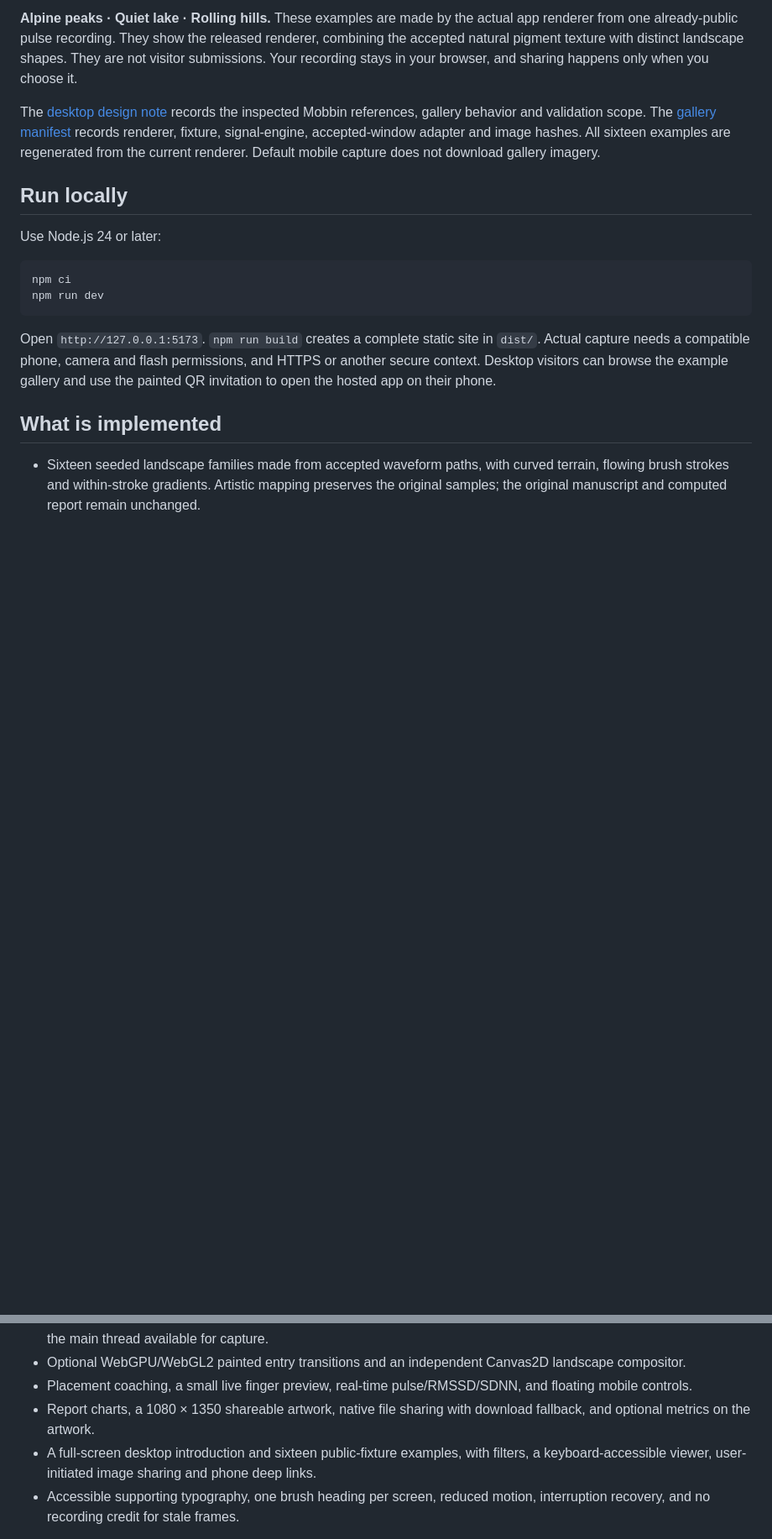
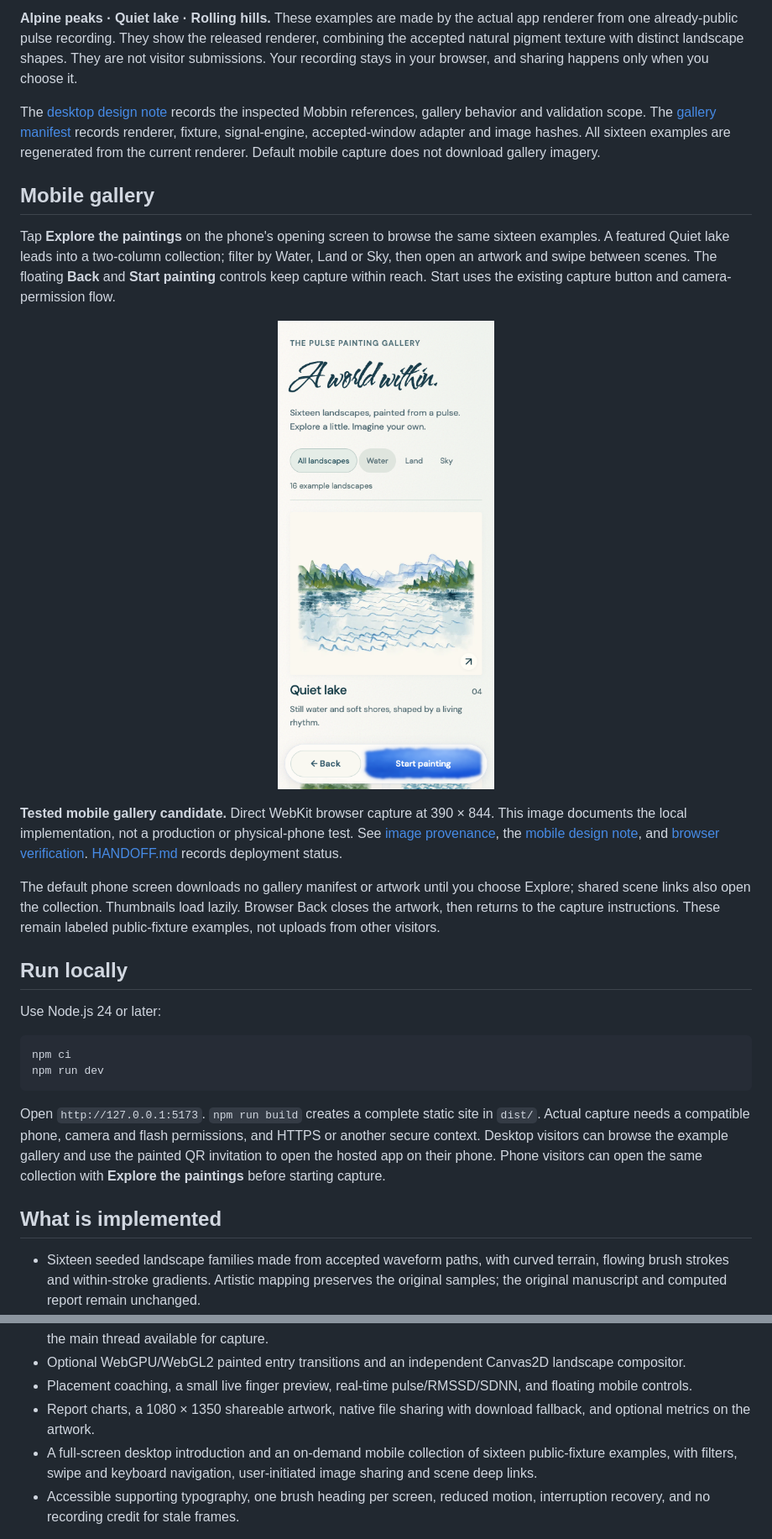
Before and after one commit to sontakey/pulsepainting, a Markdown page: README.md, 2 parts joined by grey strips. Shown at 84% size. Rendered like a GitHub page; pictures changed too: docs/media/pulse-painting-mobile-gallery.png (added); blank space fills up the shorter version.

Commit message:
Add an on-demand mobile landscape gallery (#3)
Co-authored-by: CI Test <ci-test@example.com>

````diff
--- a/README.md
+++ b/README.md
@@ -51,6 +51,30 @@ signal-engine, accepted-window adapter and image hashes. All sixteen examples
 are regenerated from the current renderer. Default mobile capture
 does not download gallery imagery.
 
+## Mobile gallery
+
+Tap **Explore the paintings** on the phone's opening screen to browse the same
+sixteen examples. A featured Quiet lake leads into a two-column collection;
+filter by Water, Land or Sky, then open an artwork and swipe between scenes.
+The floating **Back** and **Start painting** controls keep capture within reach.
+Start uses the existing capture button and camera-permission flow.
+
+<p align="center">
+  <img src="docs/media/pulse-painting-mobile-gallery.png" width="300" alt="Mobile Pulse Painting gallery with a Quiet lake artwork, landscape filters, and floating Back and Start painting buttons">
+</p>
+
+**Tested mobile gallery candidate.** Direct WebKit browser capture at 390 × 844.
+This image documents the local implementation, not a production or physical-phone
+test. See [image provenance](docs/media/README.md), the
+[mobile design note](docs/design/mobile-gallery.md), and
+[browser verification](docs/validation/mobile-gallery-2026-10-23.md).
+[HANDOFF.md](HANDOFF.md) records deployment status.
+
+The default phone screen downloads no gallery manifest or artwork until you
+choose Explore; shared scene links also open the collection. Thumbnails load
+lazily. Browser Back closes the artwork, then returns to the capture instructions.
+These remain labeled public-fixture examples, not uploads from other visitors.
+
 ## Run locally
 
 Use Node.js 24 or later:
@@ -60,7 +84,7 @@ npm ci
 npm run dev
 ```
 
-Open `http://127.0.0.1:5173`. `npm run build` creates a complete static site in `dist/`. Actual capture needs a compatible phone, camera and flash permissions, and HTTPS or another secure context. Desktop visitors can browse the example gallery and use the painted QR invitation to open the hosted app on their phone.
+Open `http://127.0.0.1:5173`. `npm run build` creates a complete static site in `dist/`. Actual capture needs a compatible phone, camera and flash permissions, and HTTPS or another secure context. Desktop visitors can browse the example gallery and use the painted QR invitation to open the hosted app on their phone. Phone visitors can open the same collection with **Explore the paintings** before starting capture.
 
 ## What is implemented
 
@@ -70,7 +94,7 @@ Open `http://127.0.0.1:5173`. `npm run build` creates a complete static site in
 - Optional WebGPU/WebGL2 painted entry transitions and an independent Canvas2D landscape compositor.
 - Placement coaching, a small live finger preview, real-time pulse/RMSSD/SDNN, and floating mobile controls.
 - Report charts, a 1080 × 1350 shareable artwork, native file sharing with download fallback, and optional metrics on the artwork.
-- A full-screen desktop introduction and sixteen public-fixture examples, with filters, a keyboard-accessible viewer, user-initiated image sharing and phone deep links.
+- A full-screen desktop introduction and an on-demand mobile collection of sixteen public-fixture examples, with filters, swipe and keyboard navigation, user-initiated image sharing and scene deep links.
 - Accessible supporting typography, one brush heading per screen, reduced motion, interruption recovery, and no recording credit for stale frames.
 
 The [landscape design contract](docs/design/pulse-painting-design.md) covers the sixteen families, data fidelity, density and recovery. Scene choice is random within an art-directed plan, not a health classification. The [mapping brief](docs/design/biometric-scene-mapping.md) distinguishes implemented source/quality/density mappings from future optional self-report ideas. The original manuscript remains available in the report menu.
````
Also changed, not shown: other parts of README.md (+3 -2 lines), docs/design/desktop-gallery.md (+15 -5 lines), docs/design/mobile-gallery.md (added, +72 -0 lines), docs/media/README.md (+23 -0 lines), docs/validation/mobile-gallery-2026-10-23.md (added, +47 -0 lines), 5 other files.
